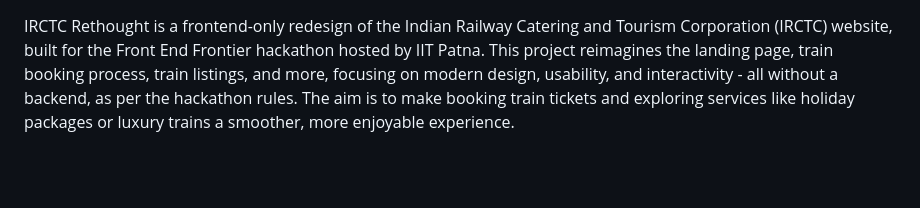
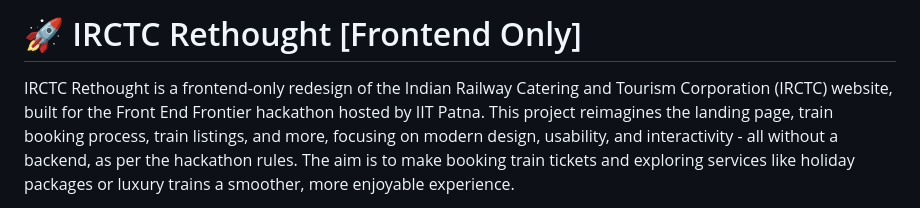
Before and after one commit to schoolop08/IRCTC-REDESIGN, a Markdown page: README.md, the part around the change. Rendered like a GitHub page; blank space fills up the shorter version.

Commit message:
Readme name

```diff
--- a/IRCTC Rethought - Front End Frontier Hackathon Submission.md
+++ b/README.md
@@ -1,3 +1,4 @@
+# 🚀 IRCTC Rethought [Frontend Only]
 IRCTC Rethought is a frontend-only redesign of the Indian Railway Catering and Tourism Corporation (IRCTC) website, built for the Front End Frontier hackathon hosted by IIT Patna. This project reimagines the landing page, train booking process, train listings, and more, focusing on modern design, usability, and interactivity - all without a backend, as per the hackathon rules. The aim is to make booking train tickets and exploring services like holiday packages or luxury trains a smoother, more enjoyable experience.
 
 **Live Demo**: [IRCTC - Rethought || The App](https://irctc-rethought.netlify.app/)
```
